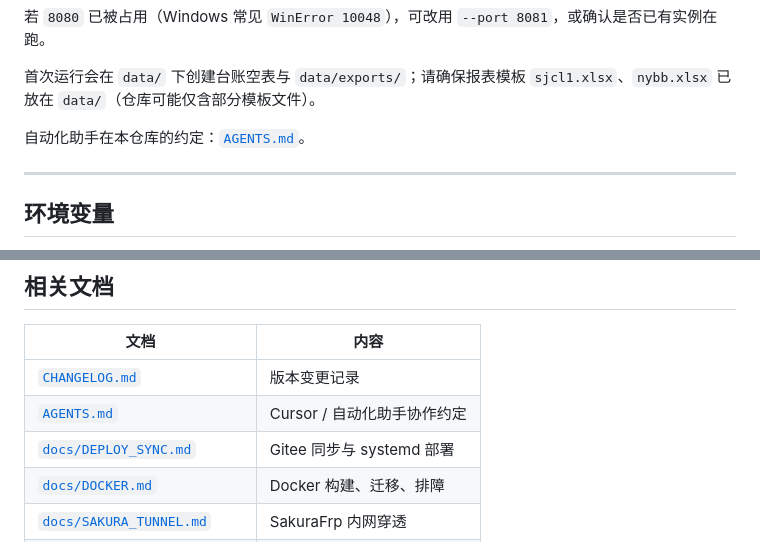
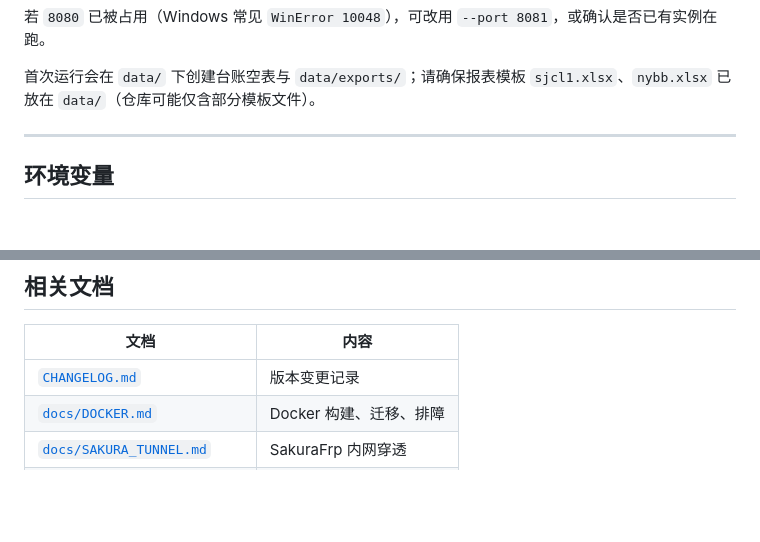
Before and after one commit to mvpwanhao/ymkymanager, a Markdown page: README.md, 2 parts joined by grey strips. GitHub-like rendering; blank space fills up the shorter version.

Commit message:
chore: 清理 README.md 和 CHANGELOG.md 中的 dev config 引用

```diff
--- a/README.md
+++ b/README.md
@@ -104,7 +104,6 @@ python -m uvicorn app.main:app --host 127.0.0.1 --port 8080 --reload
 
 首次运行会在 `data/` 下创建台账空表与 `data/exports/`；请确保报表模板 `sjcl1.xlsx`、`nybb.xlsx` 已放在 `data/`（仓库可能仅含部分模板文件）。
 
-自动化助手在本仓库的约定：[`AGENTS.md`](./AGENTS.md)。
 
 ---
 
@@ -201,8 +200,6 @@ curl -s http://127.0.0.1:8080/health
 | 文档 | 内容 |
 |------|------|
 | [`CHANGELOG.md`](./CHANGELOG.md) | 版本变更记录 |
-| [`AGENTS.md`](./AGENTS.md) | Cursor / 自动化助手协作约定 |
-| [`docs/DEPLOY_SYNC.md`](./docs/DEPLOY_SYNC.md) | Gitee 同步与 systemd 部署 |
 | [`docs/DOCKER.md`](./docs/DOCKER.md) | Docker 构建、迁移、排障 |
 | [`docs/SAKURA_TUNNEL.md`](./docs/SAKURA_TUNNEL.md) | SakuraFrp 内网穿透 |
 | [`docs/CLOUDFLARE_TUNNEL.md`](./docs/CLOUDFLARE_TUNNEL.md) | Cloudflare Tunnel |
```
Also changed, not shown: CHANGELOG.md (+76 -77 lines).
